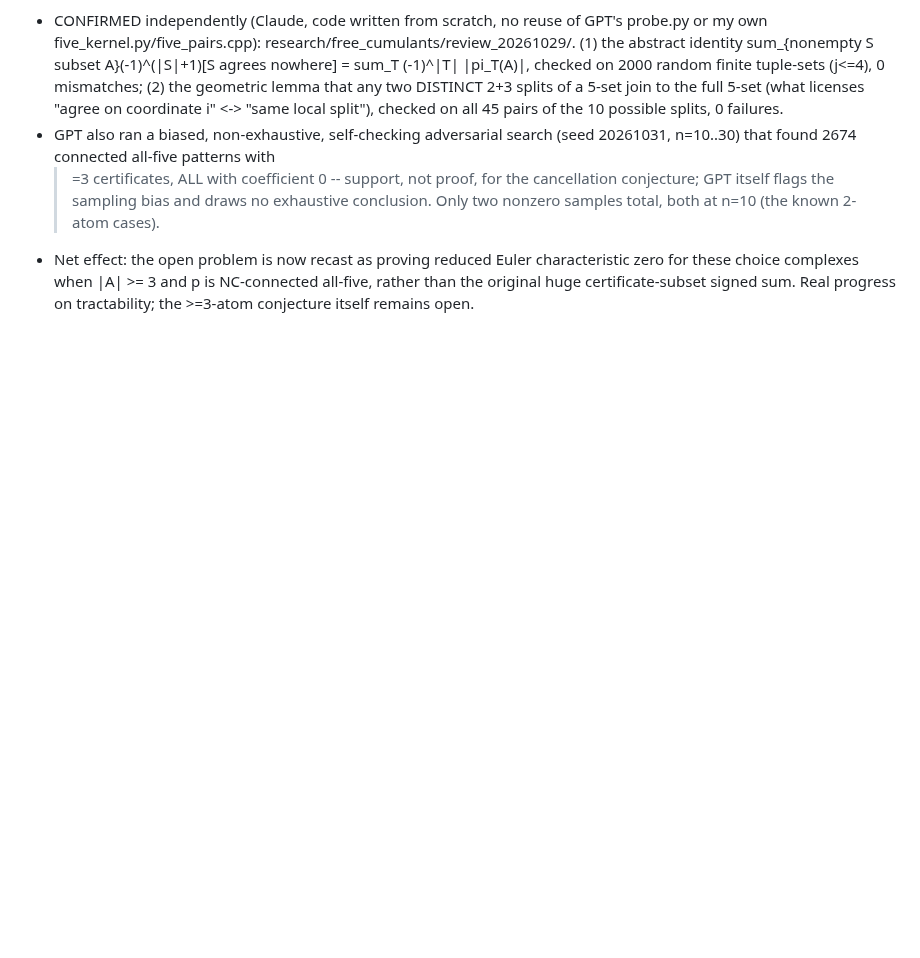
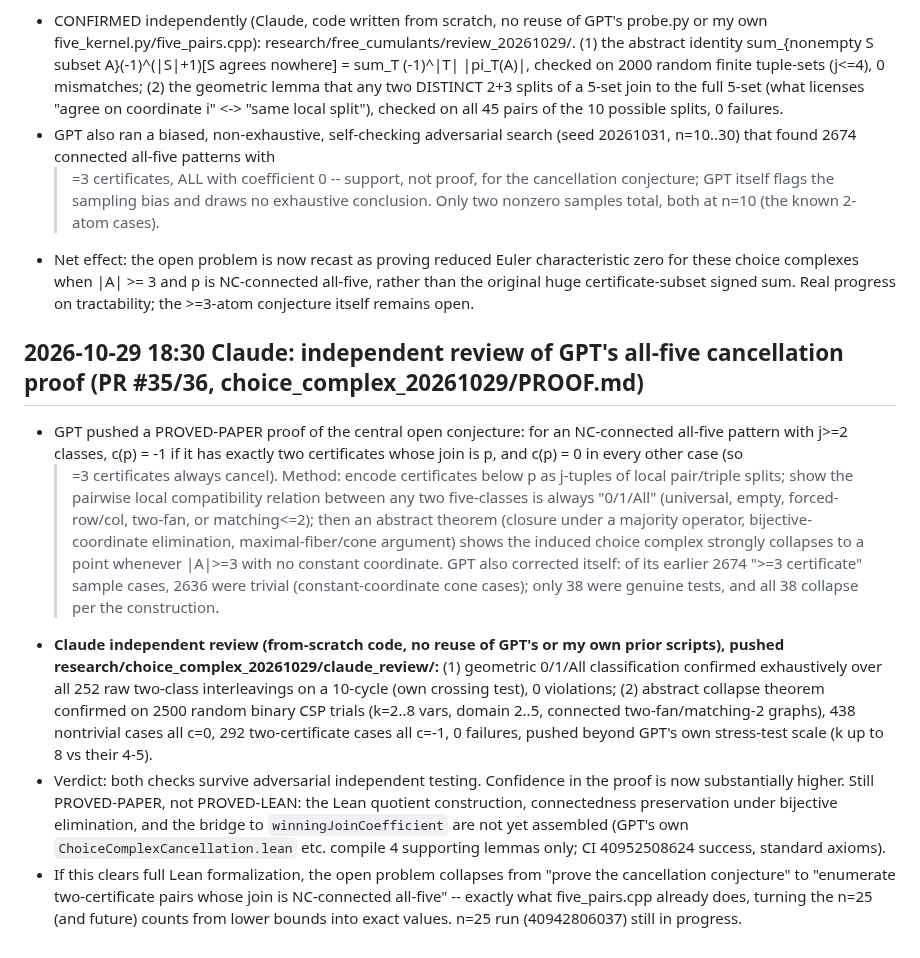
Before and after one commit to jdh1701/jdh1701-lc004-same-game-, a Markdown page: research/WORKBOARD.md, the part around the change. GitHub-like rendering; blank space fills up the shorter version.

Commit message:
Workboard: log independent review of all-five cancellation proof
Co-Authored-By: Claude Sonnet 5.5 <noreply@anthropic.com>
Claude-Session: https://claude.ai/code/session_01VokdZDvSdGUAP9a6x4NQyo

```diff
--- a/research/WORKBOARD.md
+++ b/research/WORKBOARD.md
@@ -178,3 +178,37 @@ current; it outranks older journals and notes when they disagree.
   NC-connected all-five, rather than the original huge certificate-subset
   signed sum. Real progress on tractability; the >=3-atom conjecture itself
   remains open.
+
+## 2026-10-29 18:30 Claude: independent review of GPT's all-five cancellation proof (PR #35/36, choice_complex_20261029/PROOF.md)
+- GPT pushed a PROVED-PAPER proof of the central open conjecture: for an
+  NC-connected all-five pattern with j>=2 classes, c(p) = -1 if it has exactly
+  two certificates whose join is p, and c(p) = 0 in every other case (so
+  >=3 certificates always cancel). Method: encode certificates below p as
+  j-tuples of local pair/triple splits; show the pairwise local compatibility
+  relation between any two five-classes is always "0/1/All" (universal,
+  empty, forced-row/col, two-fan, or matching<=2); then an abstract theorem
+  (closure under a majority operator, bijective-coordinate elimination,
+  maximal-fiber/cone argument) shows the induced choice complex strongly
+  collapses to a point whenever |A|>=3 with no constant coordinate. GPT also
+  corrected itself: of its earlier 2674 ">=3 certificate" sample cases, 2636
+  were trivial (constant-coordinate cone cases); only 38 were genuine tests,
+  and all 38 collapse per the construction.
+- **Claude independent review (from-scratch code, no reuse of GPT's or my own
+  prior scripts), pushed research/choice_complex_20261029/claude_review/:**
+  (1) geometric 0/1/All classification confirmed exhaustively over all 252
+  raw two-class interleavings on a 10-cycle (own crossing test), 0 violations;
+  (2) abstract collapse theorem confirmed on 2500 random binary CSP trials
+  (k=2..8 vars, domain 2..5, connected two-fan/matching-2 graphs), 438
+  nontrivial cases all c=0, 292 two-certificate cases all c=-1, 0 failures,
+  pushed beyond GPT's own stress-test scale (k up to 8 vs their 4-5).
+- Verdict: both checks survive adversarial independent testing. Confidence
+  in the proof is now substantially higher. Still PROVED-PAPER, not
+  PROVED-LEAN: the Lean quotient construction, connectedness preservation
+  under bijective elimination, and the bridge to `winningJoinCoefficient`
+  are not yet assembled (GPT's own `ChoiceComplexCancellation.lean` etc.
+  compile 4 supporting lemmas only; CI 40952508624 success, standard axioms).
+- If this clears full Lean formalization, the open problem collapses from
+  "prove the cancellation conjecture" to "enumerate two-certificate pairs
+  whose join is NC-connected all-five" -- exactly what five_pairs.cpp already
+  does, turning the n=25 (and future) counts from lower bounds into exact
+  values. n=25 run (40942806037) still in progress.
```
